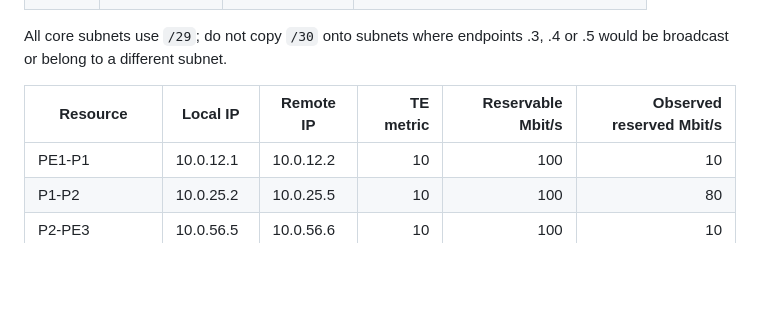
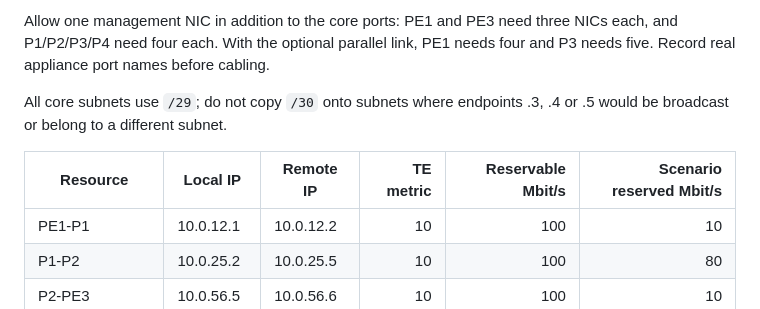
Before and after one commit to luora/ninja-pce, a Markdown page: docs/gns3_validation.md, the part around one of its changes. GitHub-like rendering; blank space fills up the shorter version.

```diff
--- a/docs/gns3_validation.md
+++ b/docs/gns3_validation.md
@@ -286,7 +333,11 @@ invented appliance interface names.
+Allow one management NIC in addition to the core ports: PE1 and PE3 need three
+NICs each, and P1/P2/P3/P4 need four each. With the optional parallel link, PE1
+needs four and P3 needs five. Record real appliance port names before cabling.
+
 All core subnets use `/29`; do not copy `/30` onto subnets where endpoints .3,
 .4 or .5 would be broadcast or belong to a different subnet.
 
-| Resource | Local IP | Remote IP | TE metric | Reservable Mbit/s | Observed reserved Mbit/s |
+| Resource | Local IP | Remote IP | TE metric | Reservable Mbit/s | Scenario reserved Mbit/s |
 |---|---|---|---:|---:|---:|
 | PE1-P1 | 10.0.12.1 | 10.0.12.2 | 10 | 100 | 10 |
 | P1-P2 | 10.0.25.2 | 10.0.25.5 | 10 | 100 | 80 |
```
Also changed, not shown: other parts of docs/gns3_validation.md (+47 -0 lines).
